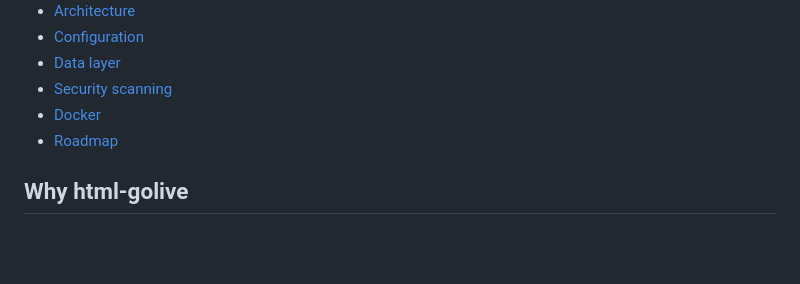
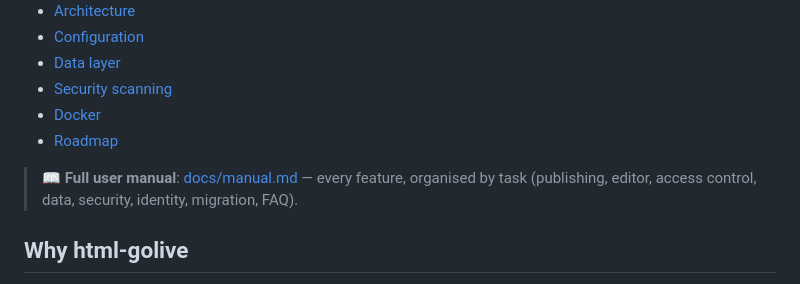
Before and after one commit to Songhonglei/html-golive, a Markdown page: README.md, the part around the change. Rendered like a GitHub page; blank space fills up the shorter version.

```diff
--- a/README.md
+++ b/README.md
@@ -31,6 +31,10 @@ golive serve
 - [Security scanning](#security-scanning)
 - [Docker](#docker)
 - [Roadmap](#roadmap)
+
+> 📖 **Full user manual**: [docs/manual.md](docs/manual.md) — every feature,
+> organised by task (publishing, editor, access control, data, security,
+> identity, migration, FAQ).
 
 ## Why html-golive
 
```
Also changed, not shown: README.zh-CN.md (+3 -0 lines), docs/manual.md (added, +233 -0 lines).
